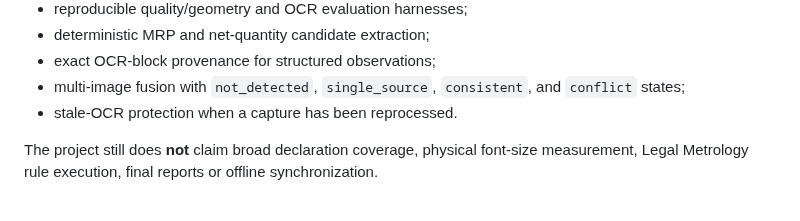
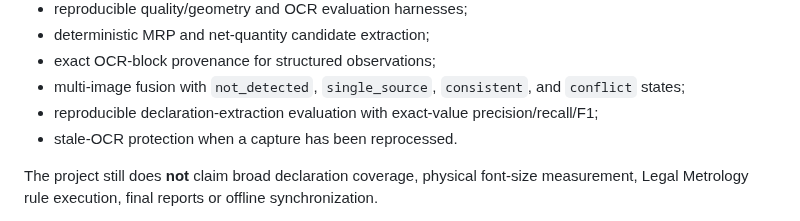
Before and after one commit to Bhaskar-Bahukhandi/SIH_Codeflux, a Markdown page: README.md, the part around the change. Drawn GitHub-style.

Commit message:
Phase 4 declaration eval: update evidence status

```diff
--- a/README.md
+++ b/README.md
@@ -43,6 +43,7 @@ Implemented foundation now includes:
 - deterministic MRP and net-quantity candidate extraction;
 - exact OCR-block provenance for structured observations;
 - multi-image fusion with `not_detected`, `single_source`, `consistent`, and `conflict` states;
+- reproducible declaration-extraction evaluation with exact-value precision/recall/F1;
 - stale-OCR protection when a capture has been reprocessed.
 
 The project still does **not** claim broad declaration coverage, physical font-size measurement, Legal Metrology rule execution, final reports or offline synchronization.
```
